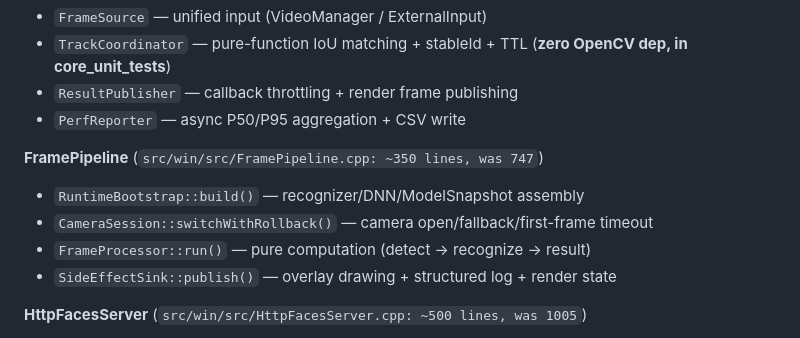
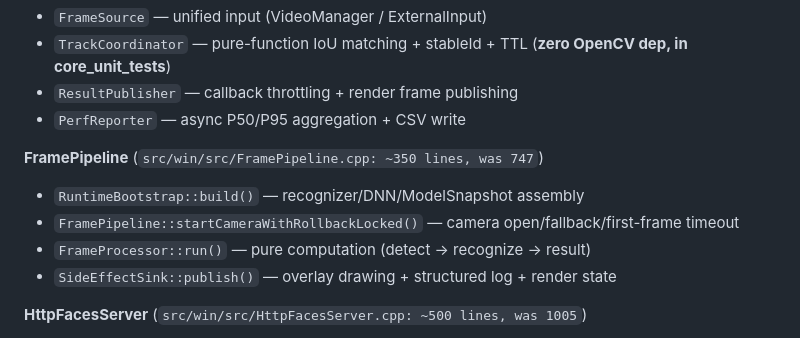
Before and after one commit to Have-68626/rk3288_opencv, a Markdown page: CLAUDE.md, the part around the change. Rendered like a GitHub page.

Commit message:
docs: 更新 Architecture notes 移除 CameraSession 残留引用

```diff
--- a/CLAUDE.md
+++ b/CLAUDE.md
@@ -129,7 +129,7 @@ After the triple refactor (2026-07, PR #427), the three monolithic classes are n
 
 **FramePipeline** (`src/win/src/FramePipeline.cpp: ~350 lines, was 747`)
 - `RuntimeBootstrap::build()` — recognizer/DNN/ModelSnapshot assembly
-- `CameraSession::switchWithRollback()` — camera open/fallback/first-frame timeout
+- `FramePipeline::startCameraWithRollbackLocked()` — camera open/fallback/first-frame timeout
 - `FrameProcessor::run()` — pure computation (detect → recognize → result)
 - `SideEffectSink::publish()` — overlay drawing + structured log + render state
 
```
